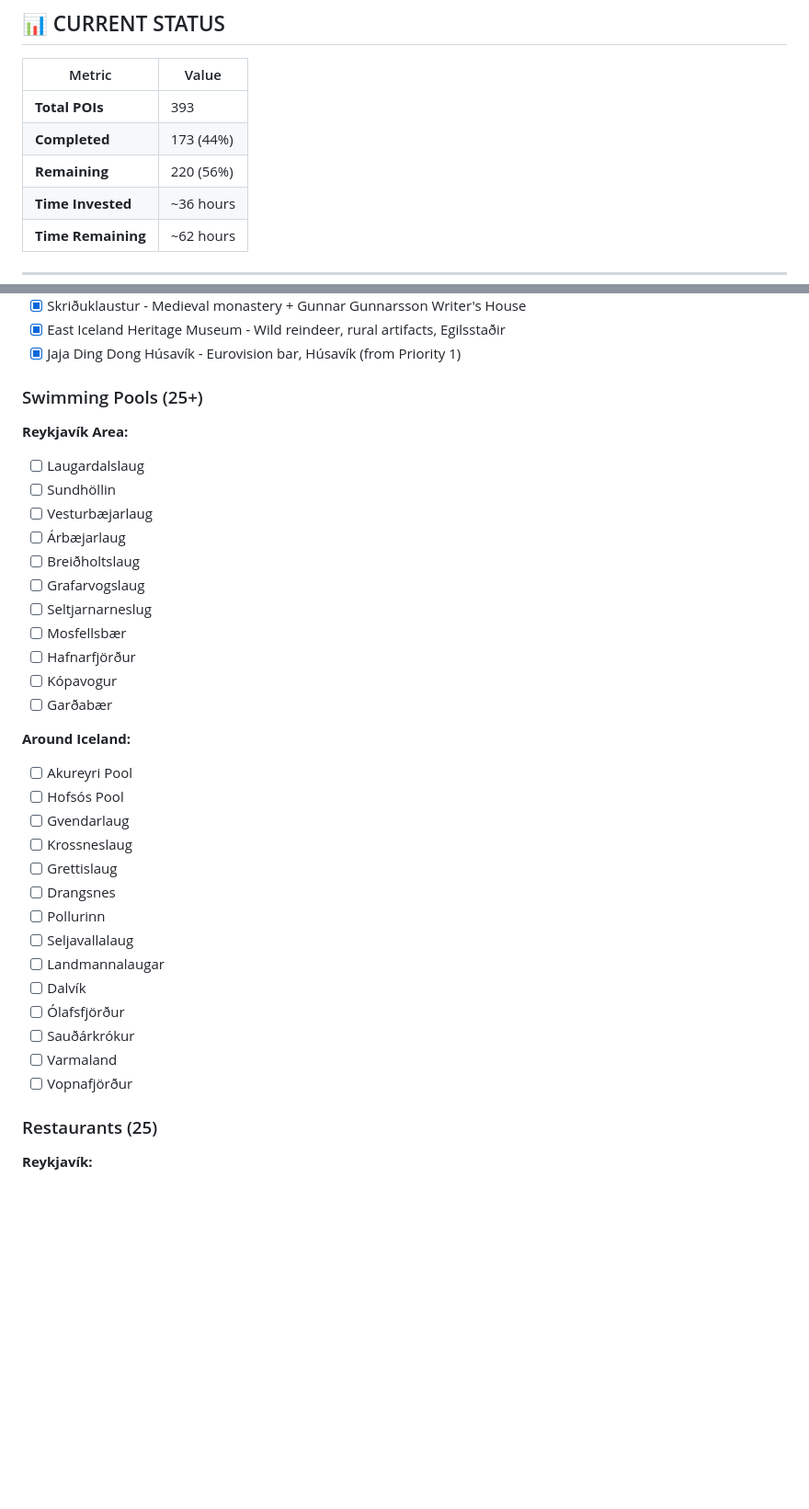
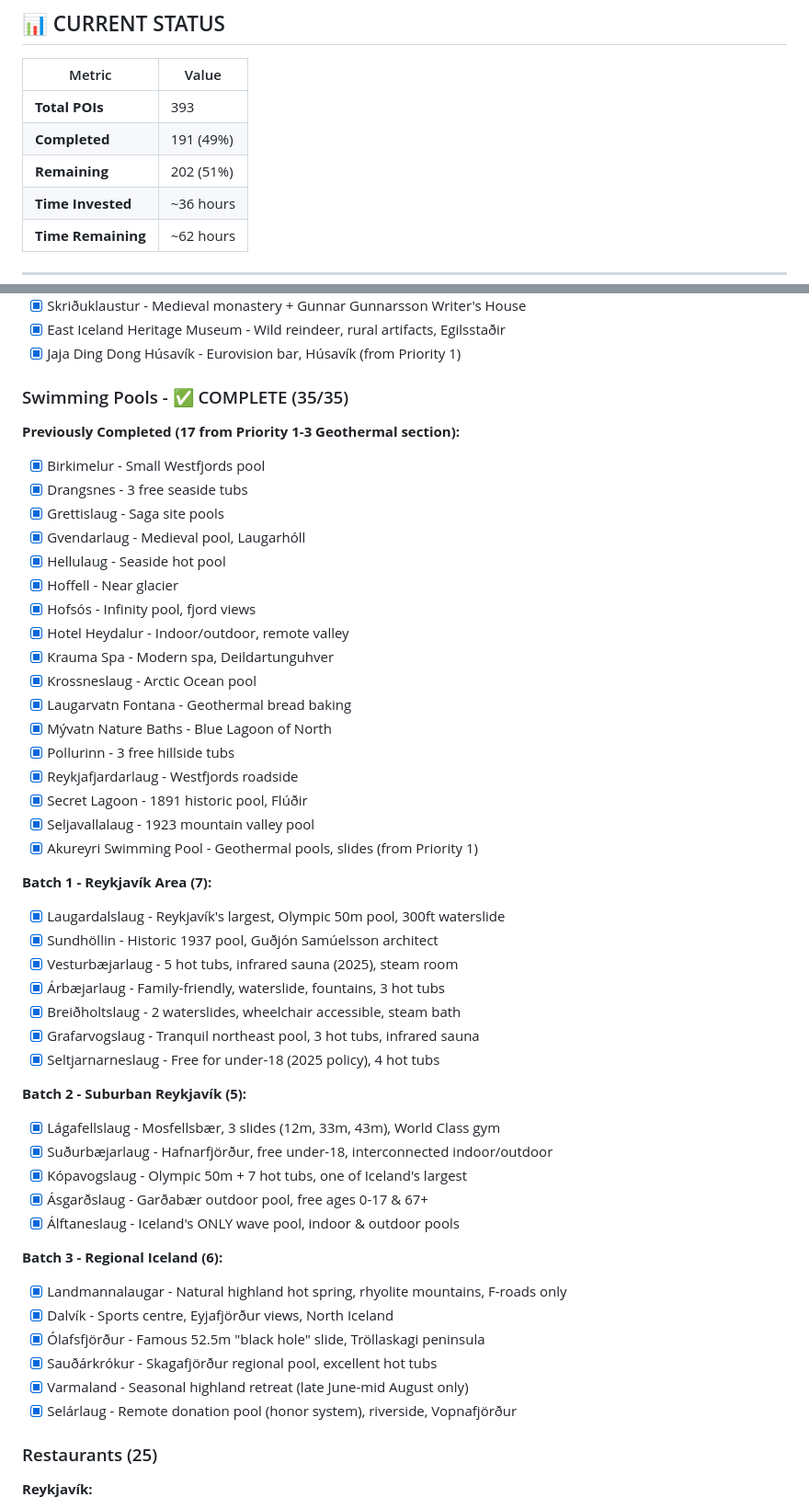
Before and after one commit to ahojdoggio/iceland-poi-database, a Markdown page: docs/WORK_CHECKLIST.md, 2 parts joined by grey strips. Shown at 92% size. Drawn GitHub-style; blank space fills up the shorter version.

Commit message:
Update WORK_CHECKLIST: Swimming Pools COMPLETE (35/35)
Progress Update 2026-01-18:

SWIMMING POOLS CATEGORY COMPLETE:
✅ 35/35 swimming pools & hot springs complete
- 17 previously completed (Priority 1-3 geothermal section)
- 18 new Priority 4 pools (3 batches: Reykjavík, suburban, regional)

HIGHLIGHTS:
- Iceland's only wave pool (Álftaneslaug)
- Famous 52.5m black hole slide (Ólafsfjörður)
- Natural highland hot spring (Landmannalaugar)
- Honor-system donation pool (Selárlaug)
- Free swimming for children policies at multiple pools

OVERALL PROGRESS:
- Total POIs: 191/393 (49%) ✅ HALFWAY MILESTONE!
- Priority 1: 50/50 (100%) ✅
- Priority 2: 50/50 (100%) ✅
- Priority 3: 35/35 (100%) ✅
- Priority 4: 56/258 (22%) 🔄

NEXT: Restaurants & Cafés category

```diff
--- a/docs/WORK_CHECKLIST.md
+++ b/docs/WORK_CHECKLIST.md
@@ -10,8 +10,8 @@
 | Metric | Value |
 |--------|-------|
 | **Total POIs** | 393 |
-| **Completed** | 173 (44%) |
-| **Remaining** | 220 (56%) |
+| **Completed** | 191 (49%) |
+| **Remaining** | 202 (51%) |
 | **Time Invested** | ~36 hours |
 | **Time Remaining** | ~62 hours |
 
@@ -523,36 +523,50 @@ Running: [X]/393 ([X]%)
 - [x] East Iceland Heritage Museum - Wild reindeer, rural artifacts, Egilsstaðir
 - [x] Jaja Ding Dong Húsavík - Eurovision bar, Húsavík (from Priority 1)
 
-### Swimming Pools (25+)
+### Swimming Pools - ✅ COMPLETE (35/35)
 
-**Reykjavík Area:**
-- [ ] Laugardalslaug
-- [ ] Sundhöllin
-- [ ] Vesturbæjarlaug
-- [ ] Árbæjarlaug
-- [ ] Breiðholtslaug
-- [ ] Grafarvogslaug
-- [ ] Seltjarnarneslug
-- [ ] Mosfellsbær
-- [ ] Hafnarfjörður
-- [ ] Kópavogur
-- [ ] Garðabær
+**Previously Completed (17 from Priority 1-3 Geothermal section):**
+- [x] Birkimelur - Small Westfjords pool
+- [x] Drangsnes - 3 free seaside tubs
+- [x] Grettislaug - Saga site pools
+- [x] Gvendarlaug - Medieval pool, Laugarhóll
+- [x] Hellulaug - Seaside hot pool
+- [x] Hoffell - Near glacier
+- [x] Hofsós - Infinity pool, fjord views
+- [x] Hotel Heydalur - Indoor/outdoor, remote valley
+- [x] Krauma Spa - Modern spa, Deildartunguhver
+- [x] Krossneslaug - Arctic Ocean pool
+- [x] Laugarvatn Fontana - Geothermal bread baking
+- [x] Mývatn Nature Baths - Blue Lagoon of North
+- [x] Pollurinn - 3 free hillside tubs
+- [x] Reykjafjardarlaug - Westfjords roadside
+- [x] Secret Lagoon - 1891 historic pool, Flúðir
+- [x] Seljavallalaug - 1923 mountain valley pool
+- [x] Akureyri Swimming Pool - Geothermal pools, slides (from Priority 1)
 
-**Around Iceland:**
-- [ ] Akureyri Pool
-- [ ] Hofsós Pool
-- [ ] Gvendarlaug
-- [ ] Krossneslaug
-- [ ] Grettislaug
-- [ ] Drangsnes
-- [ ] Pollurinn
-- [ ] Seljavallalaug
-- [ ] Landmannalaugar
-- [ ] Dalvík
-- [ ] Ólafsfjörður
-- [ ] Sauðárkrókur
-- [ ] Varmaland
-- [ ] Vopnafjörður
+**Batch 1 - Reykjavík Area (7):**
+- [x] Laugardalslaug - Reykjavík's largest, Olympic 50m pool, 300ft waterslide
+- [x] Sundhöllin - Historic 1937 pool, Guðjón Samúelsson architect
+- [x] Vesturbæjarlaug - 5 hot tubs, infrared sauna (2025), steam room
+- [x] Árbæjarlaug - Family-friendly, waterslide, fountains, 3 hot tubs
+- [x] Breiðholtslaug - 2 waterslides, wheelchair accessible, steam bath
+- [x] Grafarvogslaug - Tranquil northeast pool, 3 hot tubs, infrared sauna
+- [x] Seltjarnarneslaug - Free for under-18 (2025 policy), 4 hot tubs
+
+**Batch 2 - Suburban Reykjavík (5):**
+- [x] Lágafellslaug - Mosfellsbær, 3 slides (12m, 33m, 43m), World Class gym
+- [x] Suðurbæjarlaug - Hafnarfjörður, free under-18, interconnected indoor/outdoor
+- [x] Kópavogslaug - Olympic 50m + 7 hot tubs, one of Iceland's largest
+- [x] Ásgarðslaug - Garðabær outdoor pool, free ages 0-17 & 67+
+- [x] Álftaneslaug - Iceland's ONLY wave pool, indoor & outdoor pools
+
+**Batch 3 - Regional Iceland (6):**
+- [x] Landmannalaugar - Natural highland hot spring, rhyolite mountains, F-roads only
+- [x] Dalvík - Sports centre, Eyjafjörður views, North Iceland
+- [x] Ólafsfjörður - Famous 52.5m "black hole" slide, Tröllaskagi peninsula
+- [x] Sauðárkrókur - Skagafjörður regional pool, excellent hot tubs
+- [x] Varmaland - Seasonal highland retreat (late June-mid August only)
+- [x] Selárlaug - Remote donation pool (honor system), riverside, Vopnafjörður
 
 ### Restaurants (25)
 
```
Also changed, not shown: other parts of docs/WORK_CHECKLIST.md (+2 -2 lines).
